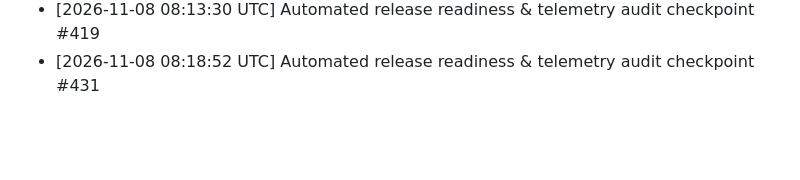
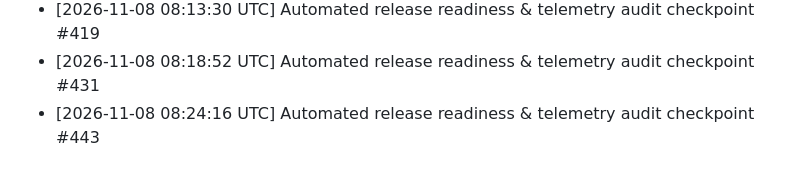
Before and after one commit to tracolerd/Farhan-Shahriar-s-Portfolio, a Markdown page: docs/MAINTENANCE.md, the part around the change. GitHub-like rendering; blank space fills up the shorter version.

Commit message:
docs: record release audit checkpoint #443 [skip ci]
Co-authored-by: Noushin Saadaf <noushinsaadaf2003@gmail.com>

```diff
--- a/docs/MAINTENANCE.md
+++ b/docs/MAINTENANCE.md
@@ -34,3 +34,4 @@
 - [2026-11-08 08:08:06 UTC] Automated release readiness & telemetry audit checkpoint #407
 - [2026-11-08 08:13:30 UTC] Automated release readiness & telemetry audit checkpoint #419
 - [2026-11-08 08:18:52 UTC] Automated release readiness & telemetry audit checkpoint #431
+- [2026-11-08 08:24:16 UTC] Automated release readiness & telemetry audit checkpoint #443
```
